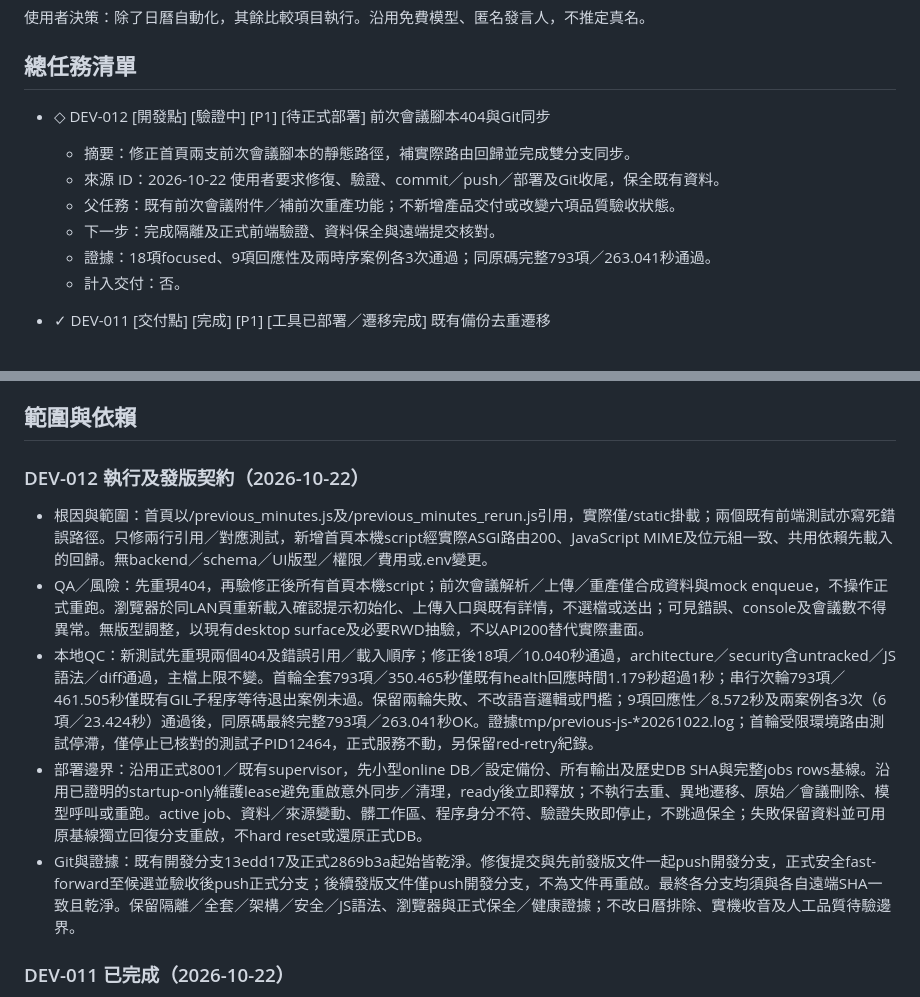
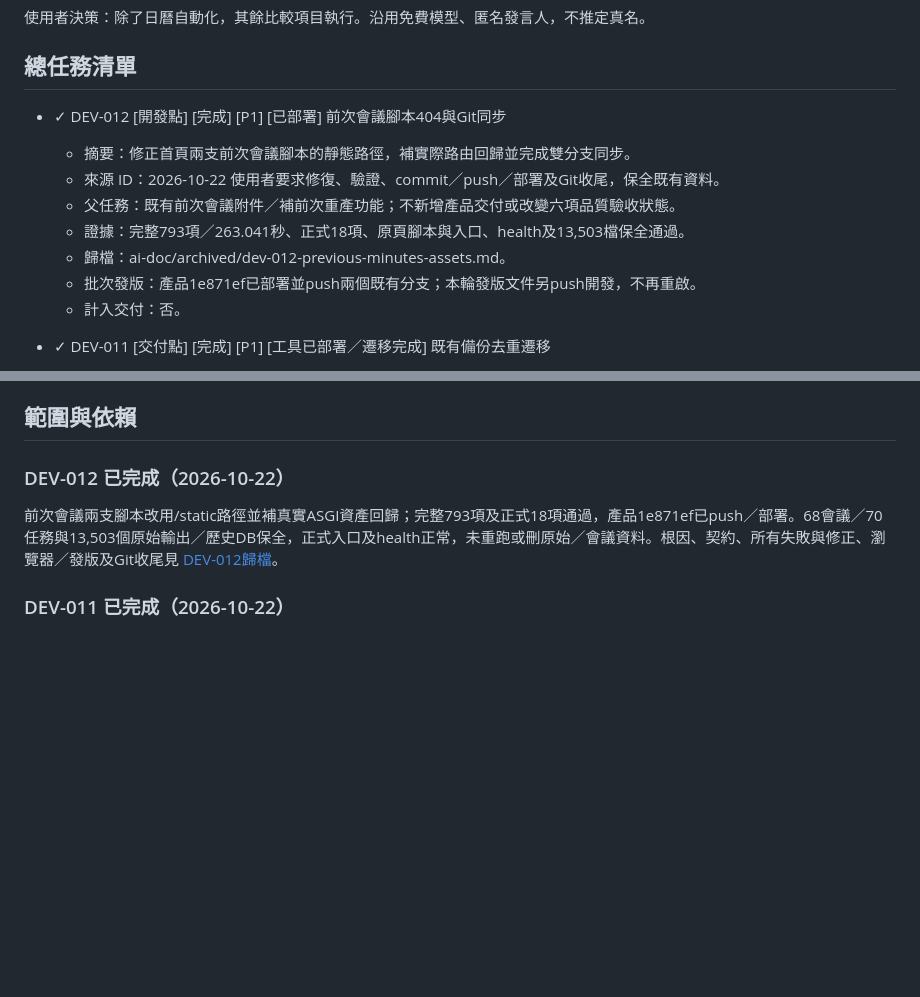
Before and after one commit to balboku/meeting_assistant, a Markdown page: ai-doc/dev_task.md, 2 parts joined by grey strips. Rendered like a GitHub page; blank space fills up the shorter version.

Commit message:
docs: record previous meeting asset fix deployment and git closure

```diff
--- a/ai-doc/dev_task.md
+++ b/ai-doc/dev_task.md
@@ -4,12 +4,13 @@
 
 ## 總任務清單
 
-- ◇ DEV-012 [開發點] [驗證中] [P1] [待正式部署] 前次會議腳本404與Git同步
+- ✓ DEV-012 [開發點] [完成] [P1] [已部署] 前次會議腳本404與Git同步
   - 摘要：修正首頁兩支前次會議腳本的靜態路徑，補實際路由回歸並完成雙分支同步。
   - 來源 ID：2026-10-22 使用者要求修復、驗證、commit／push／部署及Git收尾，保全既有資料。
   - 父任務：既有前次會議附件／補前次重產功能；不新增產品交付或改變六項品質驗收狀態。
-  - 下一步：完成隔離及正式前端驗證、資料保全與遠端提交核對。
-  - 證據：18項focused、9項回應性及兩時序案例各3次通過；同原碼完整793項／263.041秒通過。
+  - 證據：完整793項／263.041秒、正式18項、原頁腳本與入口、health及13,503檔保全通過。
+  - 歸檔：ai-doc/archived/dev-012-previous-minutes-assets.md。
+  - 批次發版：產品1e871ef已部署並push兩個既有分支；本輪發版文件另push開發，不再重啟。
   - 計入交付：否。
 
 - ✓ DEV-011 [交付點] [完成] [P1] [工具已部署／遷移完成] 既有備份去重遷移
@@ -86,13 +87,9 @@
 
 ## 範圍與依賴
 
-### DEV-012 執行及發版契約（2026-10-22）
+### DEV-012 已完成（2026-10-22）
 
-- 根因與範圍：首頁以/previous_minutes.js及/previous_minutes_rerun.js引用，實際僅/static掛載；兩個既有前端測試亦寫死錯誤路徑。只修兩行引用／對應測試，新增首頁本機script經實際ASGI路由200、JavaScript MIME及位元組一致、共用依賴先載入的回歸。無backend／schema／UI版型／權限／費用或.env變更。
-- QA／風險：先重現404，再驗修正後所有首頁本機script；前次會議解析／上傳／重產僅合成資料與mock enqueue，不操作正式重跑。瀏覽器於同LAN頁重新載入確認提示初始化、上傳入口與既有詳情，不選檔或送出；可見錯誤、console及會議數不得異常。無版型調整，以現有desktop surface及必要RWD抽驗，不以API200替代實際畫面。
-- 本地QC：新測試先重現兩個404及錯誤引用／載入順序；修正後18項／10.040秒通過，architecture／security含untracked／JS語法／diff通過，主檔上限不變。首輪全套793項／350.465秒僅既有health回應時間1.179秒超過1秒；串行次輪793項／461.505秒僅既有GIL子程序等待退出案例未過。保留兩輪失敗、不改語音邏輯或門檻；9項回應性／8.572秒及兩案例各3次（6項／23.424秒）通過後，同原碼最終完整793項／263.041秒OK。證據tmp/previous-js-*20261022.log；首輪受限環境路由測試停滯，僅停止已核對的測試子PID12464，正式服務不動，另保留red-retry紀錄。
-- 部署邊界：沿用正式8001／既有supervisor，先小型online DB／設定備份、所有輸出及歷史DB SHA與完整jobs rows基線。沿用已證明的startup-only維護lease避免重啟意外同步／清理，ready後立即釋放；不執行去重、異地遷移、原始／會議刪除、模型呼叫或重跑。active job、資料／來源變動、髒工作區、程序身分不符、驗證失敗即停止，不跳過保全；失敗保留資料並可用原基線獨立回復分支重啟，不hard reset或還原正式DB。
-- Git與證據：既有開發分支13edd17及正式2869b3a起始皆乾淨。修復提交與先前發版文件一起push開發分支，正式安全fast-forward至候選並驗收後push正式分支；後續發版文件僅push開發分支，不為文件再重啟。最終各分支均須與各自遠端SHA一致且乾淨。保留隔離／全套／架構／安全／JS語法、瀏覽器與正式保全／健康證據；不改日曆排除、實機收音及人工品質待驗邊界。
+前次會議兩支腳本改用/static路徑並補真實ASGI資產回歸；完整793項及正式18項通過，產品1e871ef已push／部署。68會議／70任務與13,503個原始輸出／歷史DB保全，正式入口及health正常，未重跑或刪原始／會議資料。根因、契約、所有失敗與修正、瀏覽器／發版及Git收尾見 [DEV-012歸檔](archived/dev-012-previous-minutes-assets.md)。
 
 ### DEV-011 已完成（2026-10-22）
 
```
Also changed, not shown: ai-doc/archived/dev-012-previous-minutes-assets.md (added, +34 -0 lines), ai-doc/documentation_map.md (+1 -1 lines).
